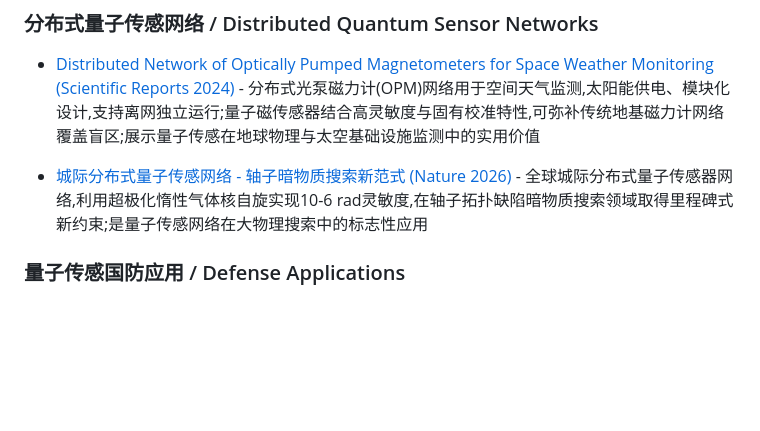
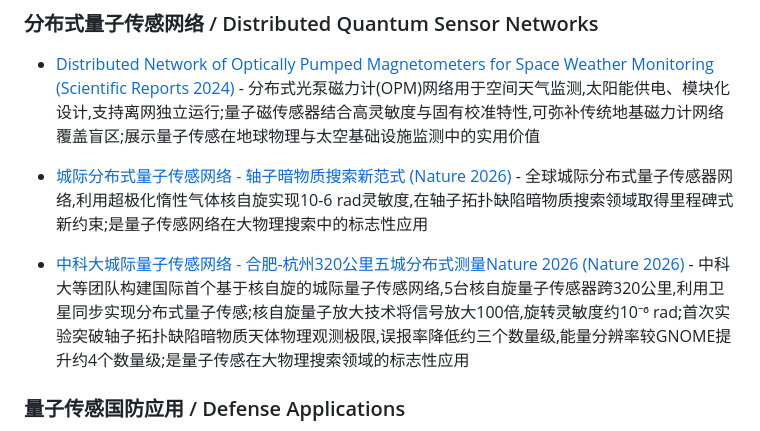
Before and after one commit to wushanchi/QSensingZoo, a Markdown page: 02-Application/README.md, the part around the change. Drawn GitHub-style; blank space fills up the shorter version.

Commit message:
docs(02-Application): 新增中科大城际量子传感网络合肥-杭州320公里Nature 2026

```diff
--- a/02-Application/README.md
+++ b/02-Application/README.md
@@ -86,6 +86,8 @@
 - [Distributed Network of Optically Pumped Magnetometers for Space Weather Monitoring (Scientific Reports 2024)](https://link.springer.com/10.1038/s41598-024-79841-x) - 分布式光泵磁力计(OPM)网络用于空间天气监测,太阳能供电、模块化设计,支持离网独立运行;量子磁传感器结合高灵敏度与固有校准特性,可弥补传统地基磁力计网络覆盖盲区;展示量子传感在地球物理与太空基础设施监测中的实用价值
 
 - [城际分布式量子传感网络 - 轴子暗物质搜索新范式 (Nature 2026)](https://www.nature.com/articles/s41586-025-10034-w) - 全球城际分布式量子传感器网络,利用超极化惰性气体核自旋实现10-6 rad灵敏度,在轴子拓扑缺陷暗物质搜索领域取得里程碑式新约束;是量子传感网络在大物理搜索中的标志性应用
+
+- [中科大城际量子传感网络 - 合肥-杭州320公里五城分布式测量Nature 2026 (Nature 2026)](https://www.nature.com/articles/s41586-025-10034-w) - 中科大等团队构建国际首个基于核自旋的城际量子传感网络,5台核自旋量子传感器跨320公里,利用卫星同步实现分布式量子传感;核自旋量子放大技术将信号放大100倍,旋转灵敏度约10⁻⁶ rad;首次实验突破轴子拓扑缺陷暗物质天体物理观测极限,误报率降低约三个数量级,能量分辨率较GNOME提升约4个数量级;是量子传感在大物理搜索领域的标志性应用
 
 ### 量子传感国防应用 / Defense Applications
 
```
